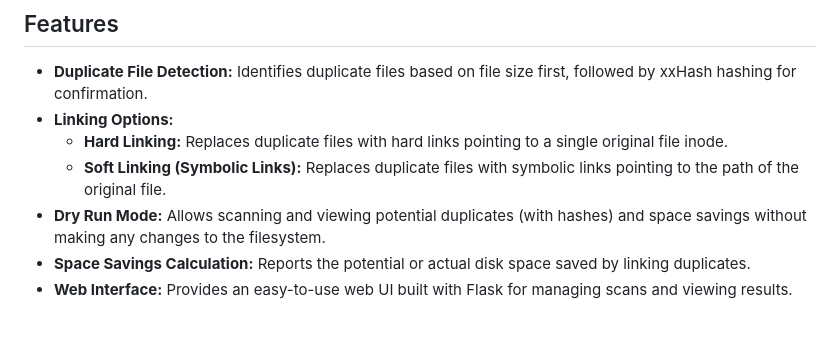
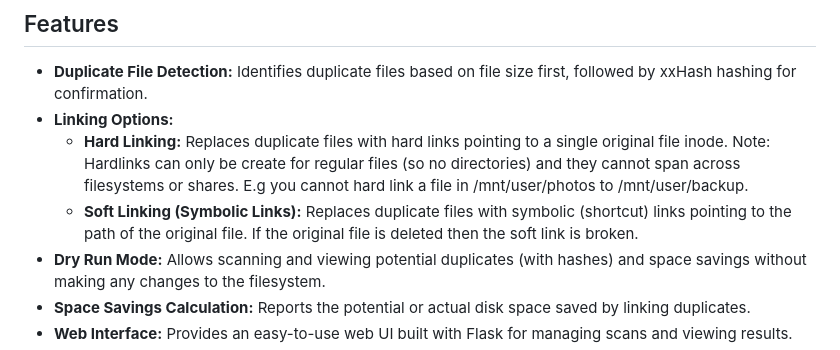
Before and after one commit to rozza591/Hardlink-Manager, a Markdown page: Readme.md, the part around the change. Drawn GitHub-style; blank space fills up the shorter version.

Commit message:
expanded hard link definitions

```diff
--- a/Readme.md
+++ b/Readme.md
@@ -8,8 +8,8 @@ Hardlink Manager is a web-based tool designed to find duplicate files within a s
 
 * **Duplicate File Detection:** Identifies duplicate files based on file size first, followed by xxHash hashing for confirmation.
 * **Linking Options:**
-    * **Hard Linking:** Replaces duplicate files with hard links pointing to a single original file inode.
-    * **Soft Linking (Symbolic Links):** Replaces duplicate files with symbolic links pointing to the path of the original file.
+    * **Hard Linking:** Replaces duplicate files with hard links pointing to a single original file inode. Note: Hardlinks can only be create for regular files (so no directories) and they cannot span across filesystems or shares. E.g you cannot hard link a file in /mnt/user/photos to /mnt/user/backup.
+    * **Soft Linking (Symbolic Links):** Replaces duplicate files with symbolic (shortcut) links pointing to the path of the original file. If the original file is deleted then the soft link is broken.
 * **Dry Run Mode:** Allows scanning and viewing potential duplicates (with hashes) and space savings without making any changes to the filesystem.
 * **Space Savings Calculation:** Reports the potential or actual disk space saved by linking duplicates.
 * **Web Interface:** Provides an easy-to-use web UI built with Flask for managing scans and viewing results.
```
